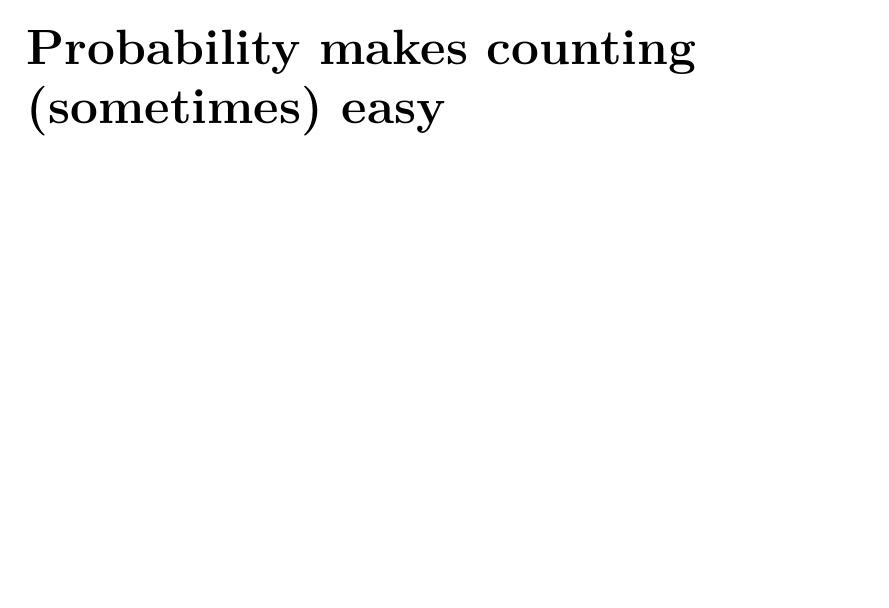
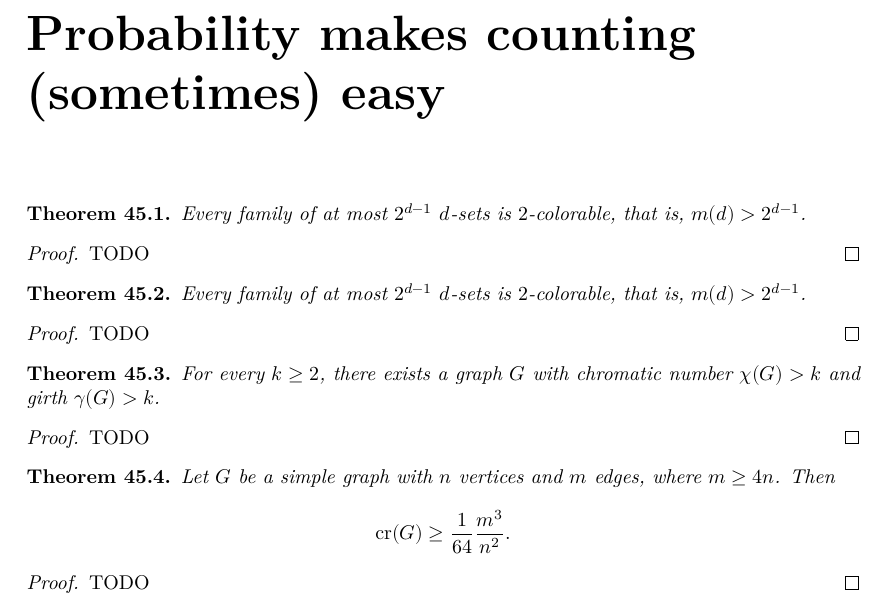
Before and after one commit to mo271/FormalBook, a LaTeX thesis (blueprint/src/print.tex, which reads blueprint/src/chapter/chapter45.tex, blueprint/src/macros/common.tex): part of page 67 of 67, cut so that both start at the same text, the shorter picture padded with empty space. Compiled offline with XeLaTeX.

Commit message:
latex ch45

```diff
--- a/blueprint/src/chapter/chapter45.tex
+++ b/blueprint/src/chapter/chapter45.tex
@@ -1 +1,43 @@
 \chapter{Probability makes counting (sometimes) easy}
+
+
+\begin{theorem}
+  \label{ch45theorem1}
+  \lean{chapter45.theorem_1}
+  Every family of at most $2^{d-1}$ $d$-sets is $2$-colorable, that is,
+  $m(d) > 2^{d-1}$.
+\end{theorem}
+\begin{proof}
+  TODO
+\end{proof}
+
+
+\begin{theorem}
+  \label{ch45theorem2}
+  \lean{ramsey_exists}
+  Every family of at most $2^{d-1}$ $d$-sets is $2$-colorable, that is,
+$m(d) > 2^{d-1}$.
+\end{theorem}
+\begin{proof}
+  TODO
+\end{proof}
+
+\begin{theorem}
+  \label{ch45theorem3}
+For every $k \geq 2$, there exists a graph $G$ with chromatic number $\chi(G) > k$ and
+girth $\gamma(G) > k$.
+\end{theorem}
+\begin{proof}
+  TODO
+\end{proof}
+
+\begin{theorem}
+  \label{ch45theorem4}
+  Let $G$ be a simple graph with $n$ vertices and $m$ edges, where $m \ge 4n$. Then
+  \[
+  \mycr(G) \ge \frac{1}{64}\frac{m^3}{n^2}.
+  \]
+\end{theorem}
+\begin{proof}
+  TODO
+\end{proof}
--- a/blueprint/src/macros/common.tex
+++ b/blueprint/src/macros/common.tex
@@ -24,3 +24,5 @@
 \newcommand{\mycap}{\operatorname{cap}}
 \newcommand{\supp}{\operatorname{supp}}
 \newcommand{\Prop}{\operatorname{Prop}}
+% \cr is already taken, so we name the command `\mycr` instead
+\newcommand{\mycr}{\operatorname{cr}}
```
Also changed, not shown: blueprint/src/chapter/chapter44.tex (+1 -1 lines), README.md, 2 other files.
